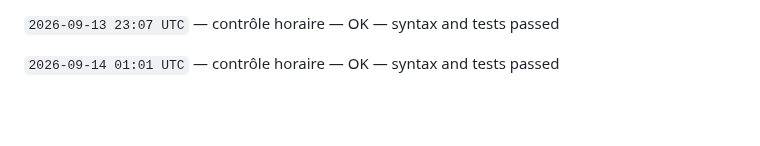
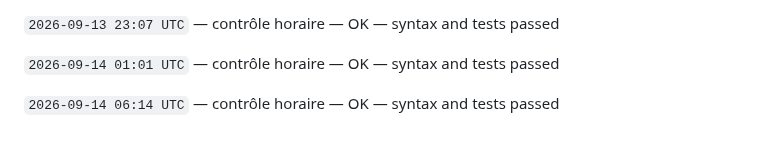
Before and after one commit to gptfianarana-ops/mon-bot-messenger, a Markdown page: CHANGELOG_AUTONOME.md, the part around the change. Rendered like a GitHub page; blank space fills up the shorter version.

Commit message:
[autonomous-log] hourly verification

```diff
--- a/CHANGELOG_AUTONOME.md
+++ b/CHANGELOG_AUTONOME.md
@@ -76,3 +76,5 @@ Le cycle ne modifie jamais les tokens, les secrets, les webhooks Messenger, les
 `2026-09-13 23:07 UTC` — contrôle horaire — OK — syntax and tests passed
 
 `2026-09-14 01:01 UTC` — contrôle horaire — OK — syntax and tests passed
+
+`2026-09-14 06:14 UTC` — contrôle horaire — OK — syntax and tests passed
```
